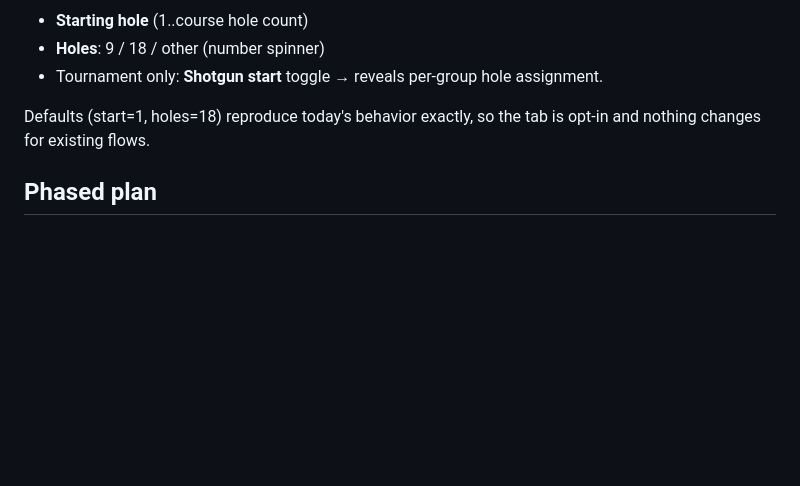
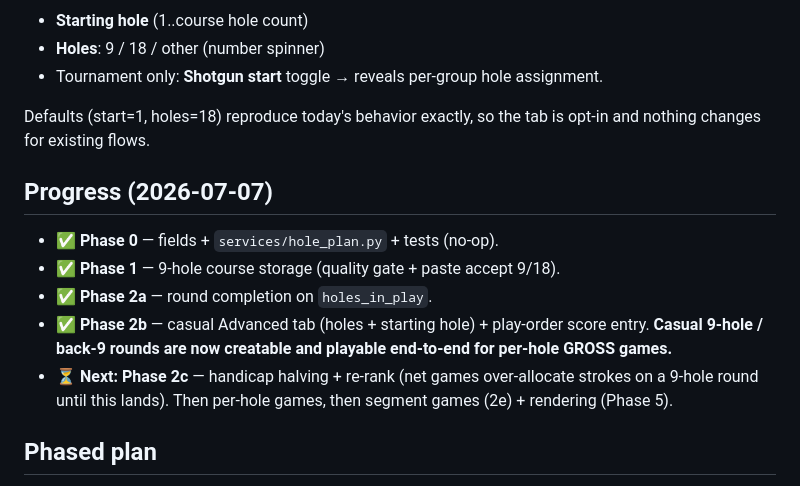
Before and after one commit to lip77us/golf-app, a Markdown page: docs/hole-flexibility.md, the part around the change. Drawn GitHub-style; blank space fills up the shorter version.

Commit message:
docs: mark hole-flexibility Phase 0-2b done, 2c next

```diff
--- a/docs/hole-flexibility.md
+++ b/docs/hole-flexibility.md
@@ -213,6 +213,18 @@ get an **Advanced** section:
 Defaults (start=1, holes=18) reproduce today's behavior exactly, so the tab is
 opt-in and nothing changes for existing flows.
 
+## Progress (2026-07-07)
+
+- ✅ **Phase 0** — fields + `services/hole_plan.py` + tests (no-op).
+- ✅ **Phase 1** — 9-hole course storage (quality gate + paste accept 9/18).
+- ✅ **Phase 2a** — round completion on `holes_in_play`.
+- ✅ **Phase 2b** — casual Advanced tab (holes + starting hole) + play-order
+  score entry. **Casual 9-hole / back-9 rounds are now creatable and playable
+  end-to-end for per-hole GROSS games.**
+- ⏳ **Next: Phase 2c** — handicap halving + re-rank (net games over-allocate
+  strokes on a 9-hole round until this lands). Then per-hole games, then segment
+  games (2e) + rendering (Phase 5).
+
 ## Phased plan
 
 - **Phase 0 — foundation (no behavior change).** Add the three fields + migration;
```
